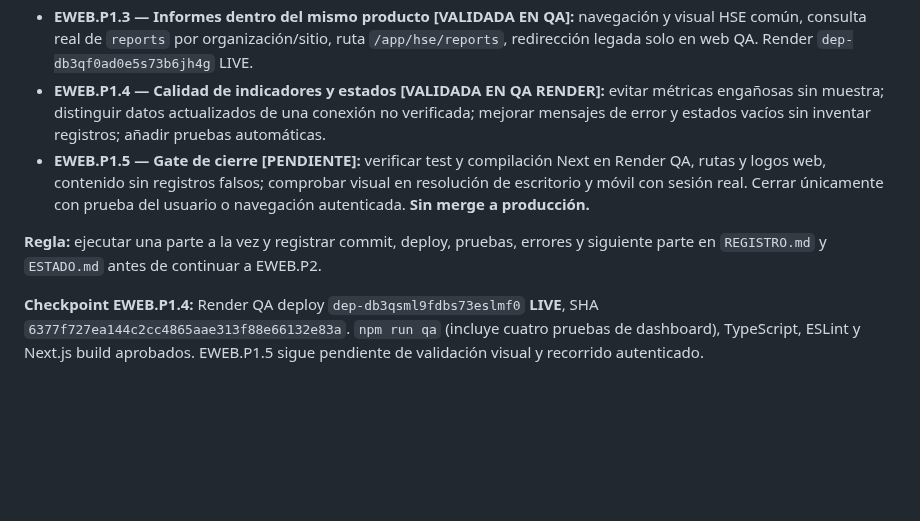
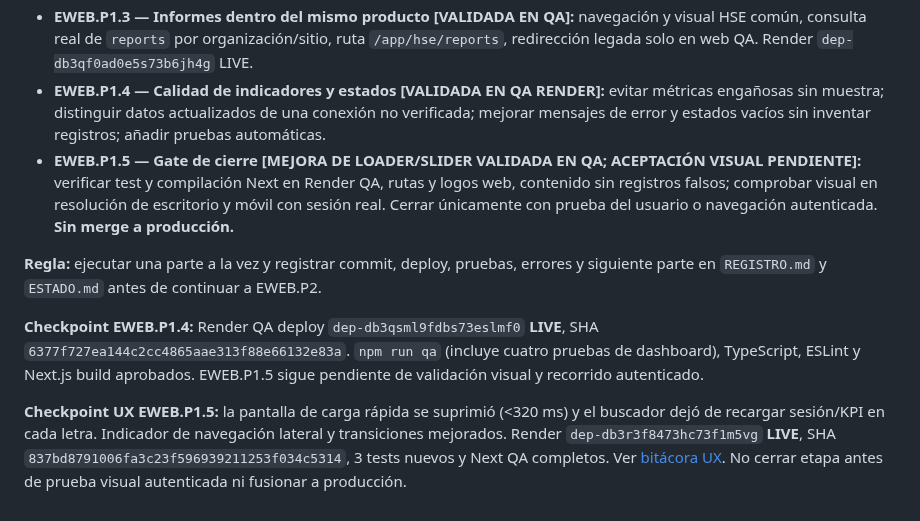
Before and after one commit to LordKurama01/informe360, a Markdown page: docs/bitacora/ETAPAS.md, the part around the change. Rendered like a GitHub page; blank space fills up the shorter version.

Commit message:
docs(hse): mark EWEB.P1.5 loader/sidebar QA passed while retaining user visual gate

```diff
--- a/docs/bitacora/ETAPAS.md
+++ b/docs/bitacora/ETAPAS.md
@@ -108,9 +108,11 @@ RAG documental con citas, EPP/visión computacional, capacitación masiva, marke
 - **EWEB.P1.2 — Eliminar accesos de demostración [VALIDADA EN QA]:** sacar el botón «Demo», el llamado a `seed_hse_demo` desde la UI y los accesos que crean datos ficticios en el HSE real. Contrato `test:hse:reports`.
 - **EWEB.P1.3 — Informes dentro del mismo producto [VALIDADA EN QA]:** navegación y visual HSE común, consulta real de `reports` por organización/sitio, ruta `/app/hse/reports`, redirección legada solo en web QA. Render `dep-db3qf0ad0e5s73b6jh4g` LIVE.
 - **EWEB.P1.4 — Calidad de indicadores y estados [VALIDADA EN QA RENDER]:** evitar métricas engañosas sin muestra; distinguir datos actualizados de una conexión no verificada; mejorar mensajes de error y estados vacíos sin inventar registros; añadir pruebas automáticas.
-- **EWEB.P1.5 — Gate de cierre [PENDIENTE]:** verificar test y compilación Next en Render QA, rutas y logos web, contenido sin registros falsos; comprobar visual en resolución de escritorio y móvil con sesión real. Cerrar únicamente con prueba del usuario o navegación autenticada. **Sin merge a producción.**
+- **EWEB.P1.5 — Gate de cierre [MEJORA DE LOADER/SLIDER VALIDADA EN QA; ACEPTACIÓN VISUAL PENDIENTE]:** verificar test y compilación Next en Render QA, rutas y logos web, contenido sin registros falsos; comprobar visual en resolución de escritorio y móvil con sesión real. Cerrar únicamente con prueba del usuario o navegación autenticada. **Sin merge a producción.**
 
 **Regla:** ejecutar una parte a la vez y registrar commit, deploy, pruebas, errores y siguiente parte en `REGISTRO.md` y `ESTADO.md` antes de continuar a EWEB.P2.
 
 
 **Checkpoint EWEB.P1.4:** Render QA deploy `dep-db3qsml9fdbs73eslmf0` **LIVE**, SHA `6377f727ea144c2cc4865aae313f88e66132e83a`. `npm run qa` (incluye cuatro pruebas de dashboard), TypeScript, ESLint y Next.js build aprobados. EWEB.P1.5 sigue pendiente de validación visual y recorrido autenticado.
+
+**Checkpoint UX EWEB.P1.5:** la pantalla de carga rápida se suprimió (<320 ms) y el buscador dejó de recargar sesión/KPI en cada letra. Indicador de navegación lateral y transiciones mejorados. Render `dep-db3r3f8473hc73f1m5vg` **LIVE**, SHA `837bd8791006fa3c23f596939211253f034c5314`, 3 tests nuevos y Next QA completos. Ver [bitácora UX](EWEB_P1_5_LOADING_SLIDER_2026-10-08.md). No cerrar etapa antes de prueba visual autenticada ni fusionar a producción.
```
